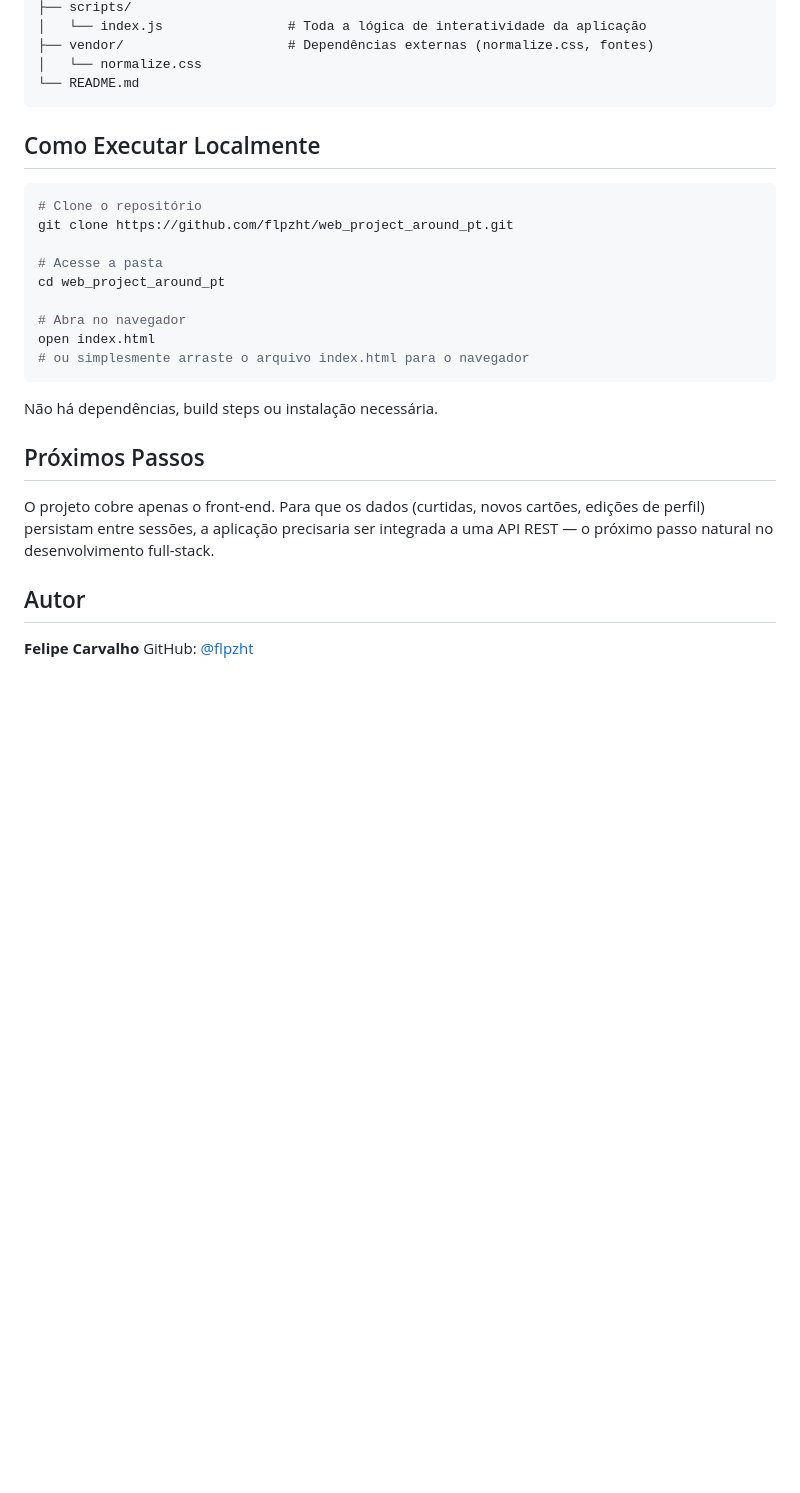
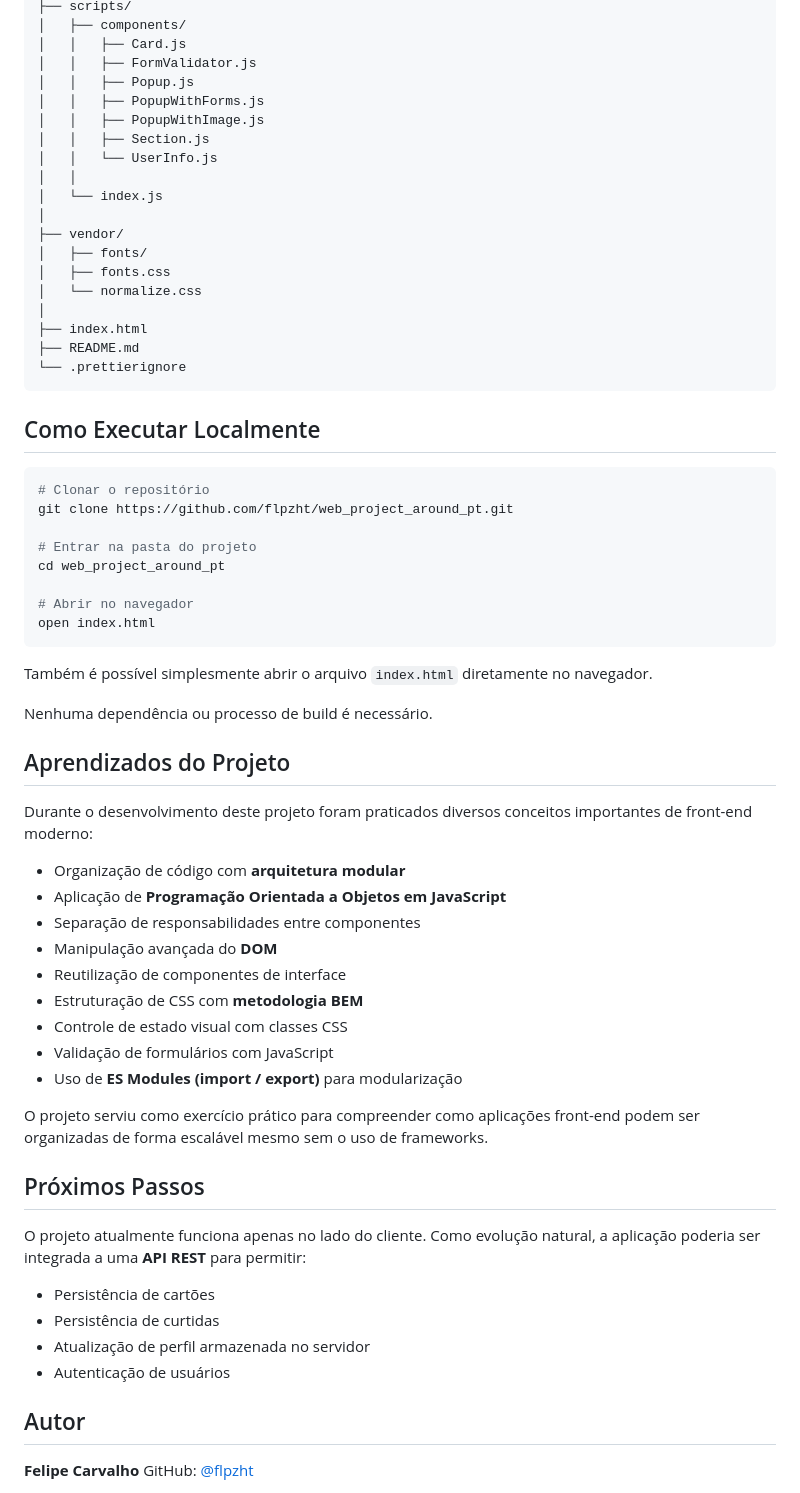
Before and after one commit to flpzht/web_project_around_pt, a Markdown page: README.md, the part around one of its changes. Rendered like a GitHub page; blank space fills up the shorter version.

````diff
--- a/README.md
+++ b/README.md
@@ -77,29 +144,66 @@ web_project_around_pt/
 ├── scripts/
-│   └── index.js                # Toda a lógica de interatividade da aplicação
-├── vendor/                     # Dependências externas (normalize.css, fontes)
+│   ├── components/
+│   │   ├── Card.js
+│   │   ├── FormValidator.js
+│   │   ├── Popup.js
+│   │   ├── PopupWithForms.js
+│   │   ├── PopupWithImage.js
+│   │   ├── Section.js
+│   │   └── UserInfo.js
+│   │
+│   └── index.js
+│
+├── vendor/
+│   ├── fonts/
+│   ├── fonts.css
 │   └── normalize.css
-└── README.md
+│
+├── index.html
+├── README.md
+└── .prettierignore
 ```
 
 ## Como Executar Localmente
 
 ```bash
-# Clone o repositório
+# Clonar o repositório
 git clone https://github.com/flpzht/web_project_around_pt.git
 
-# Acesse a pasta
+# Entrar na pasta do projeto
 cd web_project_around_pt
 
-# Abra no navegador
+# Abrir no navegador
 open index.html
-# ou simplesmente arraste o arquivo index.html para o navegador
 ```
 
-Não há dependências, build steps ou instalação necessária.
+Também é possível simplesmente abrir o arquivo `index.html` diretamente no navegador.
+
+Nenhuma dependência ou processo de build é necessário.
+
+## Aprendizados do Projeto
+
+Durante o desenvolvimento deste projeto foram praticados diversos conceitos importantes de front-end moderno:
+
+- Organização de código com **arquitetura modular**
+- Aplicação de **Programação Orientada a Objetos em JavaScript**
+- Separação de responsabilidades entre componentes
+- Manipulação avançada do **DOM**
+- Reutilização de componentes de interface
+- Estruturação de CSS com **metodologia BEM**
+- Controle de estado visual com classes CSS
+- Validação de formulários com JavaScript
+- Uso de **ES Modules (import / export)** para modularização
+
+O projeto serviu como exercício prático para compreender como aplicações front-end podem ser organizadas de forma escalável mesmo sem o uso de frameworks.
 
 ## Próximos Passos
 
-O projeto cobre apenas o front-end. Para que os dados (curtidas, novos cartões, edições de perfil) persistam entre sessões, a aplicação precisaria ser integrada a uma API REST — o próximo passo natural no desenvolvimento full-stack.
+O projeto atualmente funciona apenas no lado do cliente. Como evolução natural, a aplicação poderia ser integrada a uma **API REST** para permitir:
+
+* Persistência de cartões
+* Persistência de curtidas
+* Atualização de perfil armazenada no servidor
+* Autenticação de usuários
 
 ## Autor
 
````
Also changed, not shown: other parts of README.md (+112 -45 lines).
